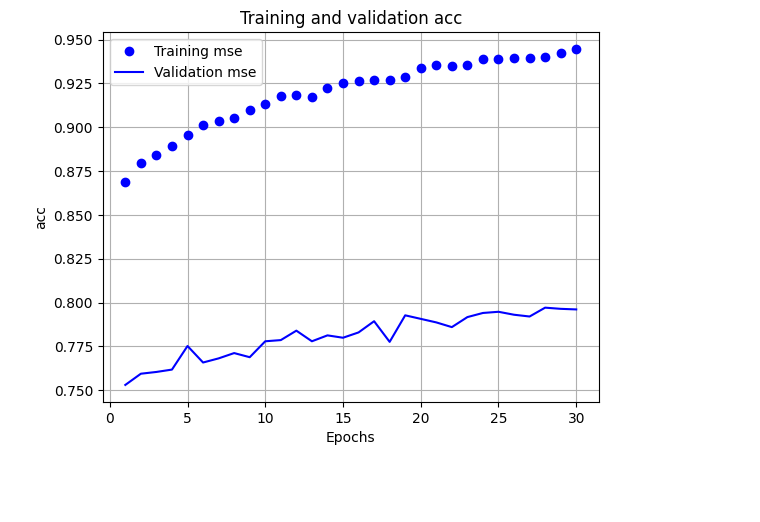
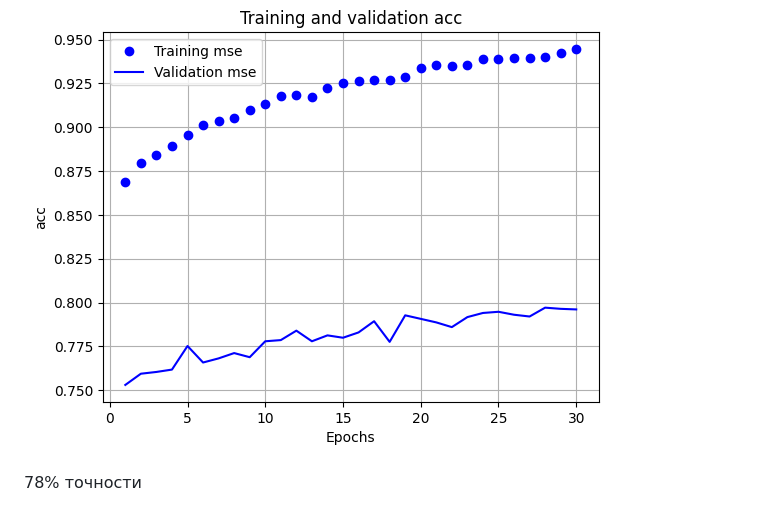
Before and after one commit to LinkCatList/nlp-anime-project, a Markdown page: README.md, the part around the change printed below. Rendered like a GitHub page; blank space fills up the shorter version.

```diff
--- a/README.md
+++ b/README.md
@@ -195 +196,3 @@ results = model.evaluate(test_data, test_label)
 ![alt text](https://github.com/LinkCatList/nlp-anime-project/blob/main/pic/graf7.png)
+
+78% точности
```
Also changed, not shown: other parts of README.md (+1 -0 lines).
